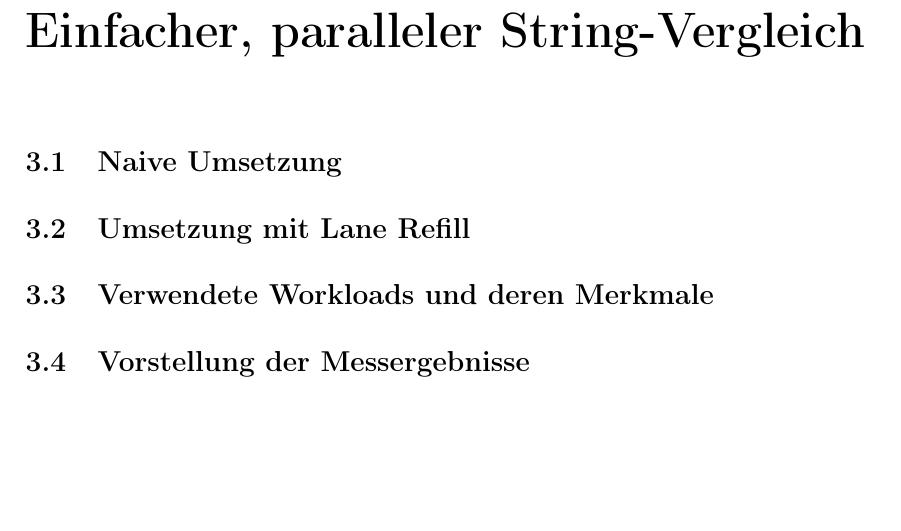
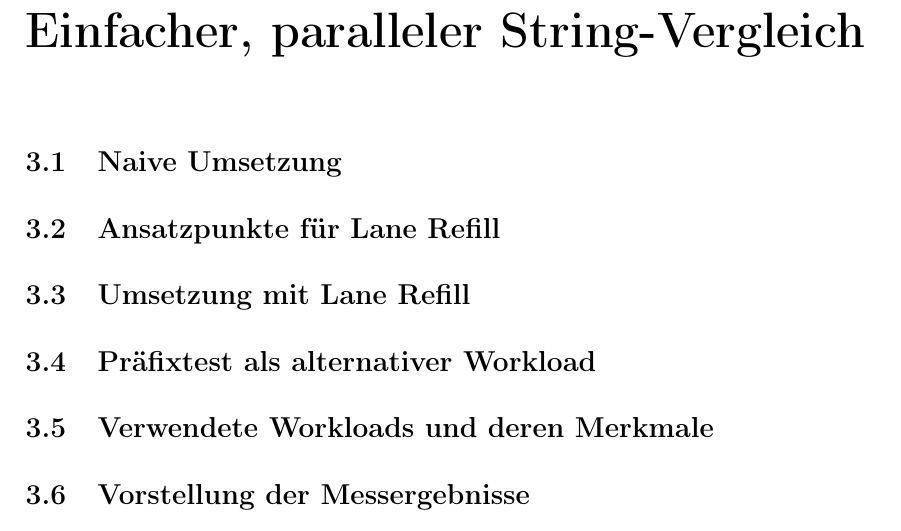
Before and after one commit to florianluediger/StringverarbeitungGrafikkarten, a LaTeX book (main.tex, which reads kapitel/equals.tex): part of page 10 of 22, cut so that both start at the same text, the shorter picture padded with empty space. Compiled offline with pdfLaTeX.

Commit message:
Hinzufügen neuer Kapitel

```diff
--- a/kapitel/equals.tex
+++ b/kapitel/equals.tex
@@ -2,7 +2,11 @@
 
 \section{Naive Umsetzung}
 
+\section{Ansatzpunkte für Lane Refill}
+
 \section{Umsetzung mit Lane Refill}
+
+\section{Präfixtest als alternativer Workload}
 
 \section{Verwendete Workloads und deren Merkmale}
 
```
